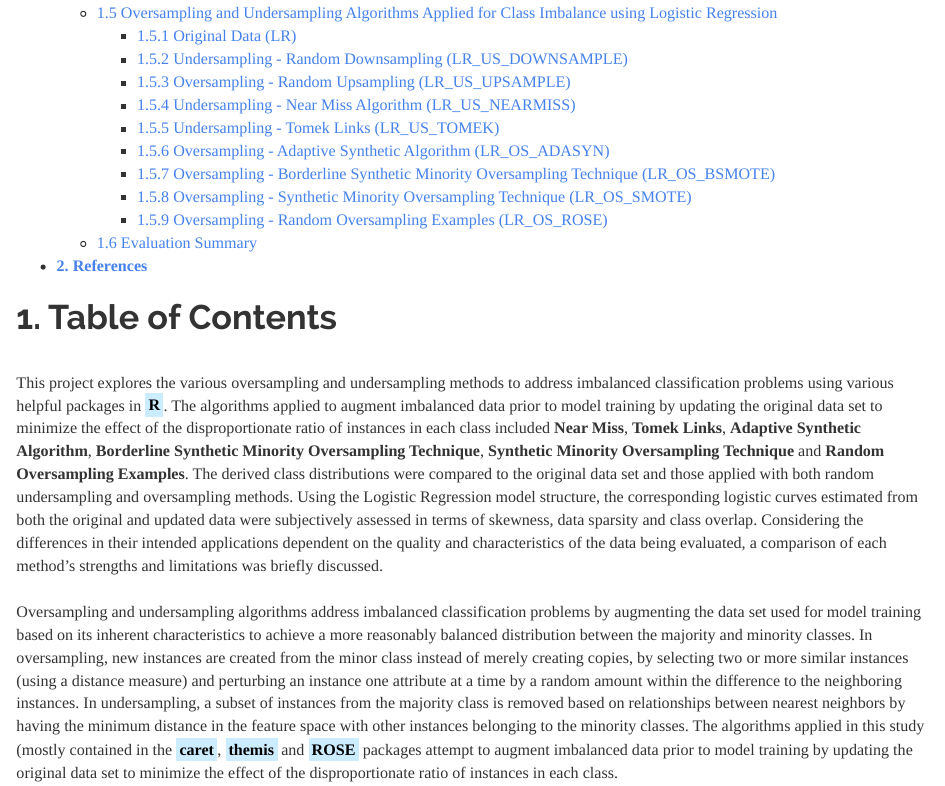
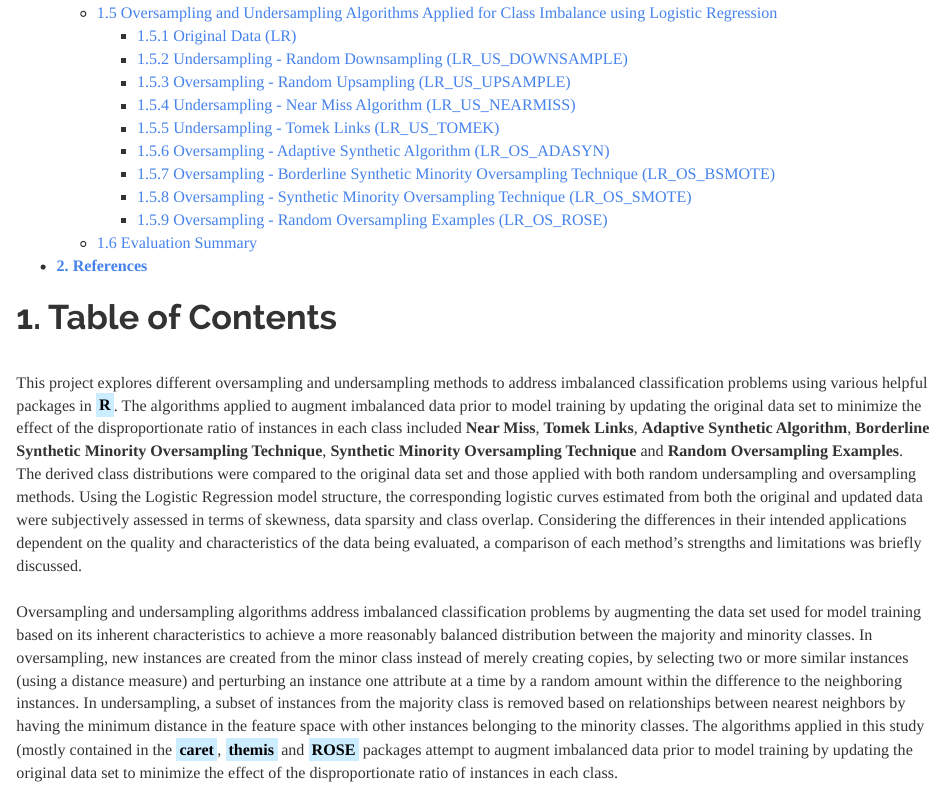
Before and after one commit to JohnPaulinePineda/Portfolio_Project_30, an R Markdown document (docs/index.Rmd): the page in a window 1100 px wide, from 450 px down. Rendered offline with R 4.5, knitr and Pandoc, with nearby package versions; some code elsewhere in the file could not run offline; a font, style sheet, LaTeX package, included part or bibliography that could not be used is replaced or left out; long lines of code are wrapped.

Commit message:
Formulated the HTML and RMD files
Formulated the HTML and RMD files

```diff
--- a/docs/index.Rmd
+++ b/docs/index.Rmd
@@ -17,7 +17,7 @@ knitr::opts_chunk$set(echo = TRUE, fig.width=15, fig.height=10)
 
 # **1. Table of Contents**
 |
-| This project explores the various oversampling and undersampling methods to address imbalanced classification problems using various helpful packages in <mark style="background-color: #CCECFF">**R**</mark>. The algorithms applied to augment imbalanced data prior to model training by updating the original data set to minimize the effect of the disproportionate ratio of instances in each class included **Near Miss**, **Tomek Links**, **Adaptive Synthetic Algorithm**, **Borderline Synthetic Minority Oversampling Technique**, **Synthetic Minority Oversampling Technique** and **Random Oversampling Examples**. The derived class distributions were compared to the original data set and those applied with both random undersampling and oversampling methods. Using the Logistic Regression model structure, the corresponding logistic curves estimated from both the original and updated data were subjectively assessed in terms of skewness, data sparsity and class overlap. Considering the differences in their intended applications dependent on the quality and characteristics of the data being evaluated, a comparison of each method’s strengths and limitations was briefly discussed.
+| This project explores different oversampling and undersampling methods to address imbalanced classification problems using various helpful packages in <mark style="background-color: #CCECFF">**R**</mark>. The algorithms applied to augment imbalanced data prior to model training by updating the original data set to minimize the effect of the disproportionate ratio of instances in each class included **Near Miss**, **Tomek Links**, **Adaptive Synthetic Algorithm**, **Borderline Synthetic Minority Oversampling Technique**, **Synthetic Minority Oversampling Technique** and **Random Oversampling Examples**. The derived class distributions were compared to the original data set and those applied with both random undersampling and oversampling methods. Using the Logistic Regression model structure, the corresponding logistic curves estimated from both the original and updated data were subjectively assessed in terms of skewness, data sparsity and class overlap. Considering the differences in their intended applications dependent on the quality and characteristics of the data being evaluated, a comparison of each method’s strengths and limitations was briefly discussed.
 |
 | Oversampling and undersampling algorithms address imbalanced classification problems by augmenting the data set used for model training based on its inherent characteristics to achieve a more reasonably balanced distribution between the majority and minority classes. In oversampling, new instances are created from the minor class instead of merely creating copies, by selecting two or more similar instances (using a distance measure) and perturbing an instance one attribute at a time by a random amount within the difference to the neighboring instances. In undersampling, a subset of instances from the majority class is removed based on relationships between nearest neighbors by having the minimum distance in the feature space with other instances belonging to the minority classes. The algorithms applied in this study (mostly contained in the <mark style="background-color: #CCECFF">**caret**</mark>, <mark style="background-color: #CCECFF">**themis**</mark> and <mark style="background-color: #CCECFF">**ROSE**</mark> packages attempt to augment imbalanced data prior to model training by updating the original data set to minimize the effect of the disproportionate ratio of instances in each class.
 |
```
